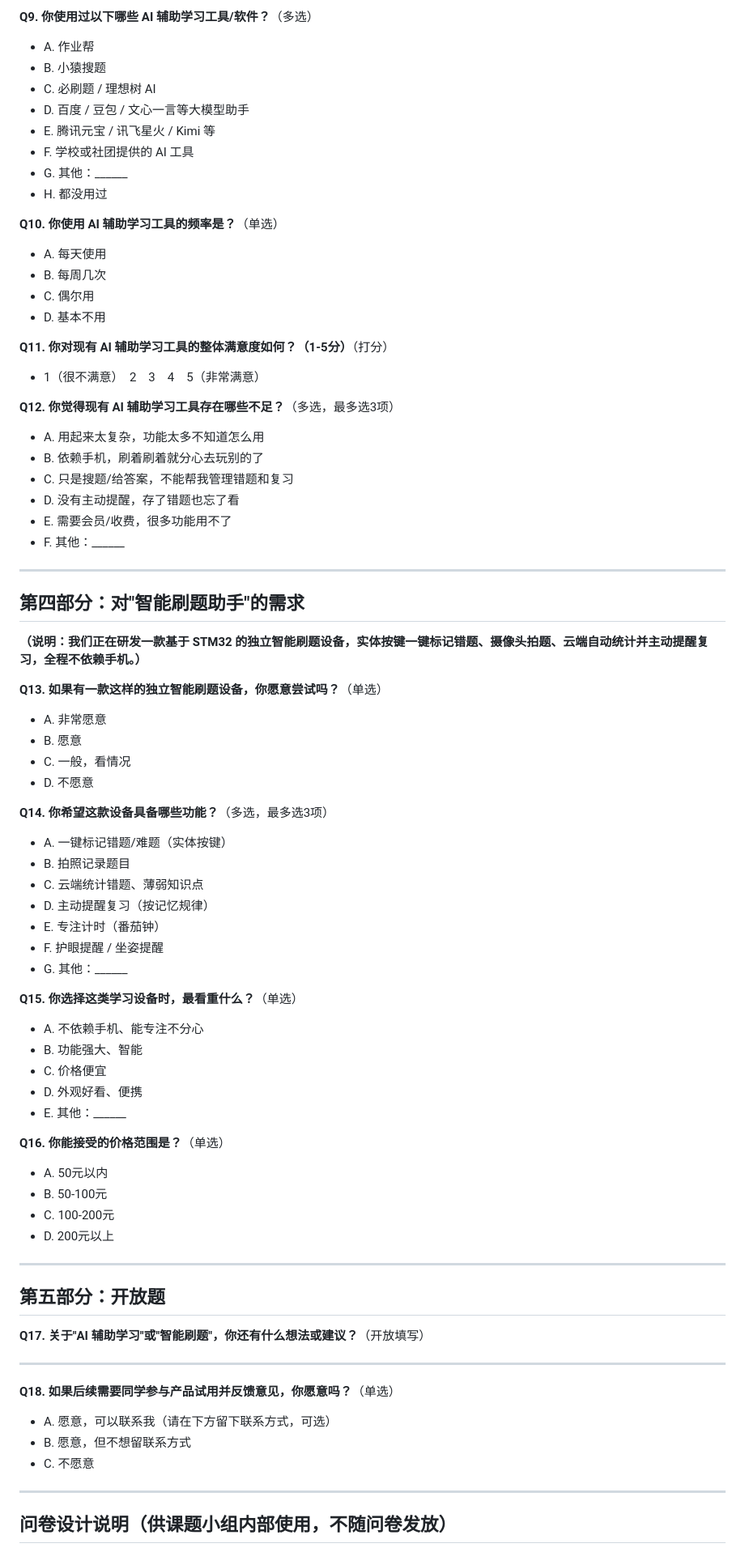
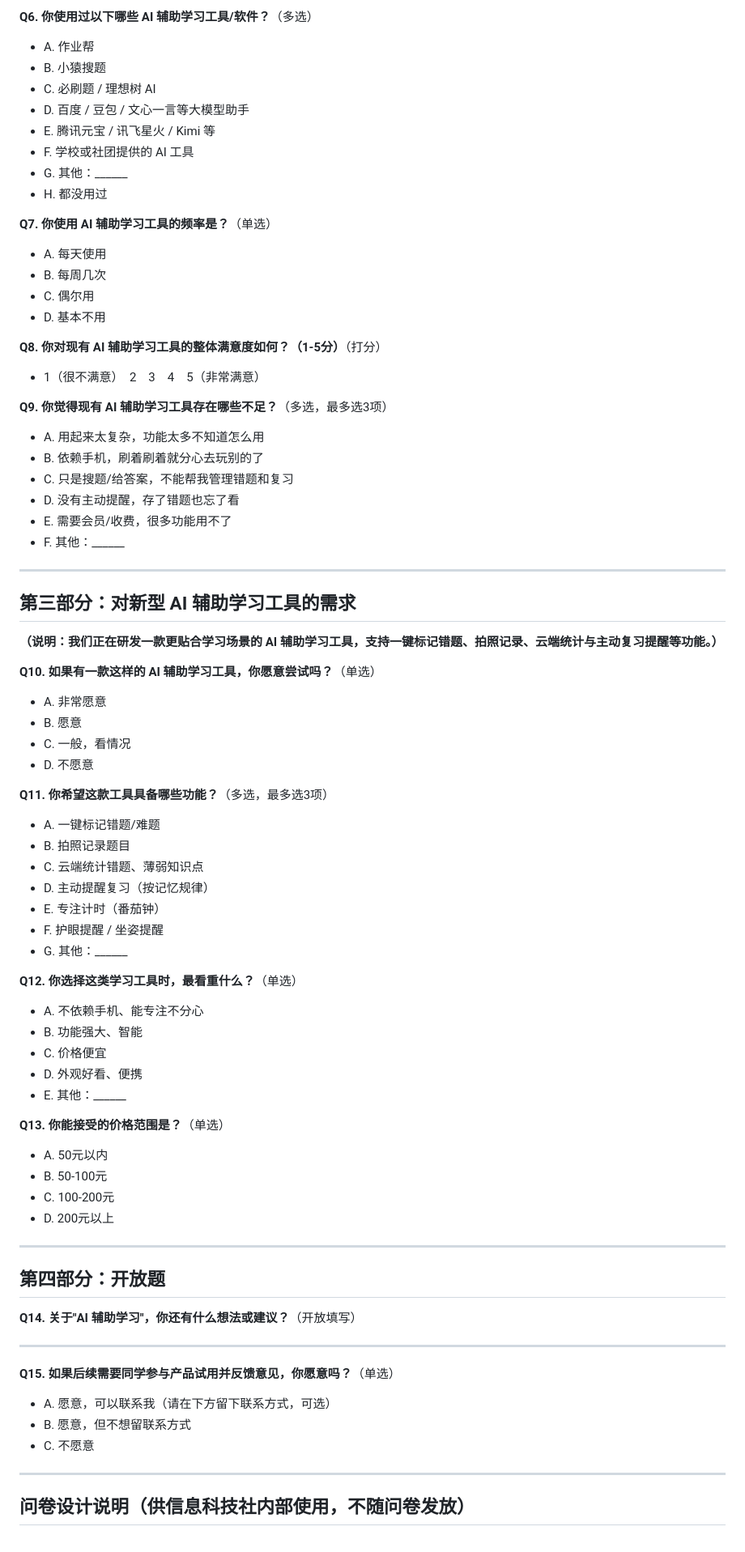
Before and after one commit to ChenLeidkzx/STM32, a Markdown page: 终评材料/09_用户调研/调研问卷.md, the part around one of its changes. Shown at 81% size. Drawn GitHub-style.

```diff
--- a/终评材料/09_用户调研/调研问卷.md
+++ b/终评材料/09_用户调研/调研问卷.md
@@ -75,5 +56,5 @@
 
-**Q9. 你使用过以下哪些 AI 辅助学习工具/软件？**（多选）
+**Q6. 你使用过以下哪些 AI 辅助学习工具/软件？**（多选）
 - A. 作业帮
 - B. 小猿搜题
 - C. 必刷题 / 理想树 AI
@@ -83,16 +64,16 @@
 - G. 其他：______
 - H. 都没用过
 
-**Q10. 你使用 AI 辅助学习工具的频率是？**（单选）
+**Q7. 你使用 AI 辅助学习工具的频率是？**（单选）
 - A. 每天使用
 - B. 每周几次
 - C. 偶尔用
 - D. 基本不用
 
-**Q11. 你对现有 AI 辅助学习工具的整体满意度如何？（1-5分）**（打分）
+**Q8. 你对现有 AI 辅助学习工具的整体满意度如何？（1-5分）**（打分）
 - 1（很不满意）　2　3　4　5（非常满意）
 
-**Q12. 你觉得现有 AI 辅助学习工具存在哪些不足？**（多选，最多选3项）
+**Q9. 你觉得现有 AI 辅助学习工具存在哪些不足？**（多选，最多选3项）
 - A. 用起来太复杂，功能太多不知道怎么用
 - B. 依赖手机，刷着刷着就分心去玩别的了
 - C. 只是搜题/给答案，不能帮我管理错题和复习
@@ -102,18 +83,18 @@
 
 ---
 
-## 第四部分：对"智能刷题助手"的需求
+## 第三部分：对新型 AI 辅助学习工具的需求
 
-**（说明：我们正在研发一款基于 STM32 的独立智能刷题设备，实体按键一键标记错题、摄像头拍题、云端自动统计并主动提醒复习，全程不依赖手机。）**
+**（说明：我们正在研发一款更贴合学习场景的 AI 辅助学习工具，支持一键标记错题、拍照记录、云端统计与主动复习提醒等功能。）**
 
-**Q13. 如果有一款这样的独立智能刷题设备，你愿意尝试吗？**（单选）
+**Q10. 如果有一款这样的 AI 辅助学习工具，你愿意尝试吗？**（单选）
 - A. 非常愿意
 - B. 愿意
 - C. 一般，看情况
 - D. 不愿意
 
-**Q14. 你希望这款设备具备哪些功能？**（多选，最多选3项）
-- A. 一键标记错题/难题（实体按键）
+**Q11. 你希望这款工具具备哪些功能？**（多选，最多选3项）
+- A. 一键标记错题/难题
 - B. 拍照记录题目
 - C. 云端统计错题、薄弱知识点
 - D. 主动提醒复习（按记忆规律）
@@ -121,14 +102,14 @@
 - F. 护眼提醒 / 坐姿提醒
 - G. 其他：______
 
-**Q15. 你选择这类学习设备时，最看重什么？**（单选）
+**Q12. 你选择这类学习工具时，最看重什么？**（单选）
 - A. 不依赖手机、能专注不分心
 - B. 功能强大、智能
 - C. 价格便宜
 - D. 外观好看、便携
 - E. 其他：______
 
-**Q16. 你能接受的价格范围是？**（单选）
+**Q13. 你能接受的价格范围是？**（单选）
 - A. 50元以内
 - B. 50-100元
 - C. 100-200元
@@ -136,17 +117,17 @@
 
 ---
 
-## 第五部分：开放题
+## 第四部分：开放题
 
-**Q17. 关于"AI 辅助学习"或"智能刷题"，你还有什么想法或建议？**（开放填写）
+**Q14. 关于"AI 辅助学习"，你还有什么想法或建议？**（开放填写）
 _______________________________________
 
-**Q18. 如果后续需要同学参与产品试用并反馈意见，你愿意吗？**（单选）
+**Q15. 如果后续需要同学参与产品试用并反馈意见，你愿意吗？**（单选）
 - A. 愿意，可以联系我（请在下方留下联系方式，可选）
 - B. 愿意，但不想留联系方式
 - C. 不愿意
 
 ---
 
-## 问卷设计说明（供课题小组内部使用，不随问卷发放）
+## 问卷设计说明（供信息科技社内部使用，不随问卷发放）
 
```
Also changed, not shown: other parts of 终评材料/09_用户调研/调研问卷.md (+13 -32 lines).
